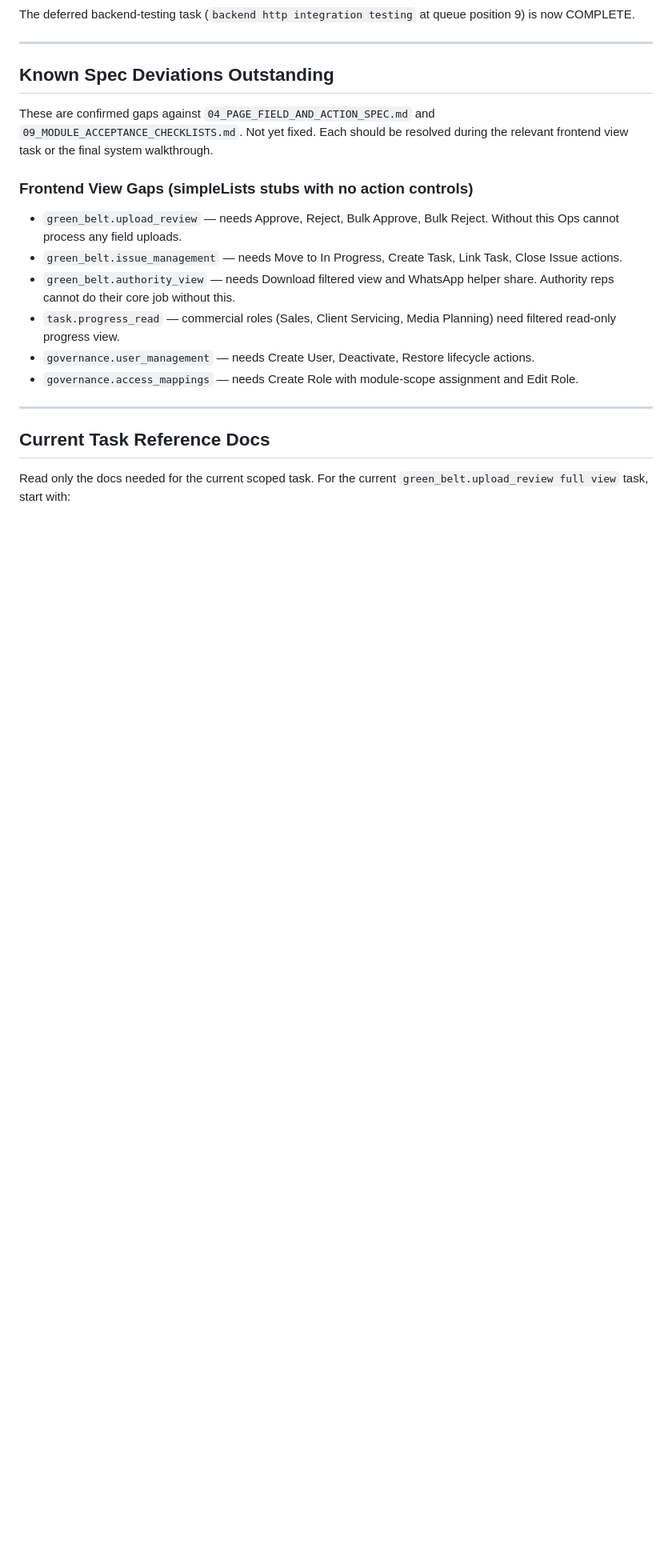
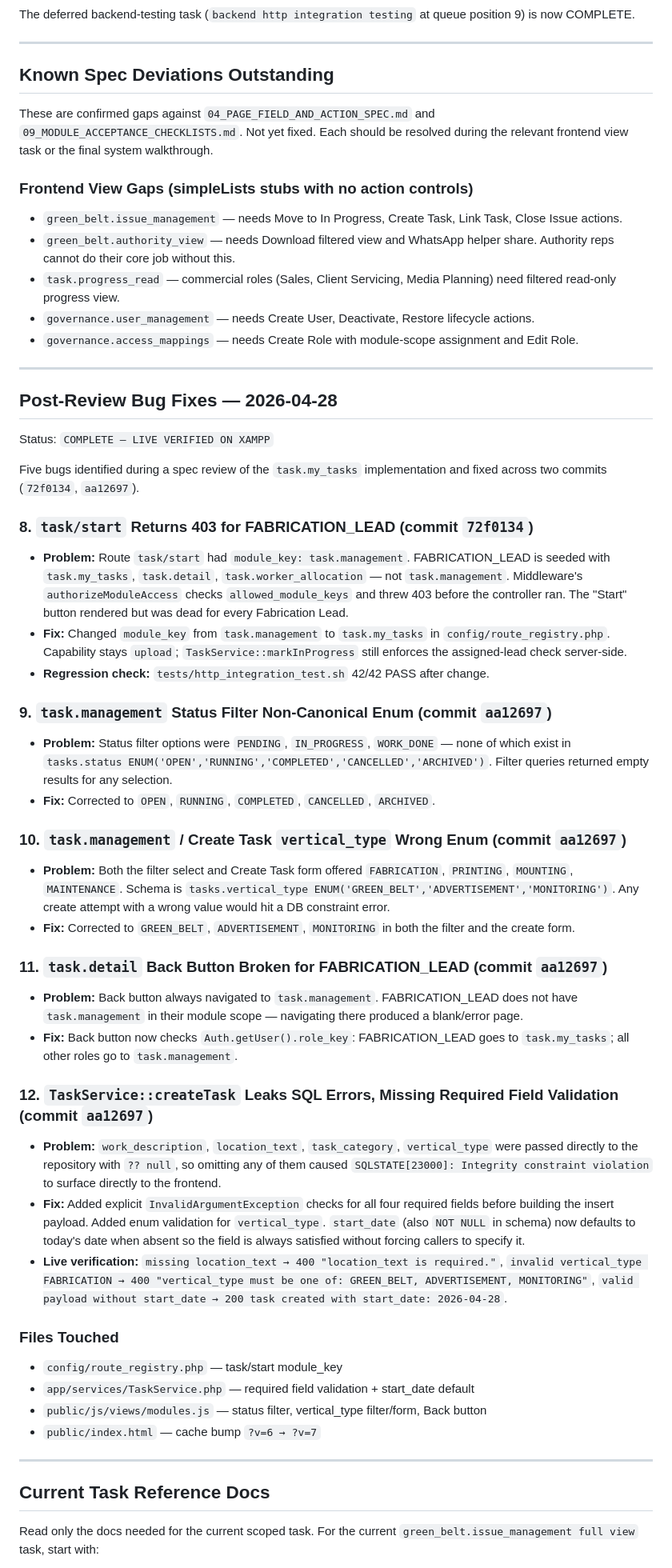
Before and after one commit to realsanjaysharma/skite-ops, a Markdown page: docs/11_build_specs/10_IMPLEMENTATION_PROGRESS.md, the part around one of its changes. Shown at 80% size. GitHub-like rendering; blank space fills up the shorter version.

```diff
--- a/docs/11_build_specs/10_IMPLEMENTATION_PROGRESS.md
+++ b/docs/11_build_specs/10_IMPLEMENTATION_PROGRESS.md
@@ -1170,7 +1170,6 @@ The deferred backend-testing task (`backend http integration testing` at queue p
 These are confirmed gaps against `04_PAGE_FIELD_AND_ACTION_SPEC.md` and `09_MODULE_ACCEPTANCE_CHECKLISTS.md`. Not yet fixed. Each should be resolved during the relevant frontend view task or the final system walkthrough.
 
 ### Frontend View Gaps (simpleLists stubs with no action controls)
-- `green_belt.upload_review` — needs Approve, Reject, Bulk Approve, Bulk Reject. Without this Ops cannot process any field uploads.
 - `green_belt.issue_management` — needs Move to In Progress, Create Task, Link Task, Close Issue actions.
 - `green_belt.authority_view` — needs Download filtered view and WhatsApp helper share. Authority reps cannot do their core job without this.
 - `task.progress_read` — commercial roles (Sales, Client Servicing, Media Planning) need filtered read-only progress view.
@@ -1179,8 +1178,44 @@ These are confirmed gaps against `04_PAGE_FIELD_AND_ACTION_SPEC.md` and `09_MODU
 
 ---
 
+## Post-Review Bug Fixes — 2026-04-28
+
+Status: `COMPLETE — LIVE VERIFIED ON XAMPP`
+
+Five bugs identified during a spec review of the `task.my_tasks` implementation and fixed across two commits (`72f0134`, `aa12697`).
+
+### 8. `task/start` Returns 403 for FABRICATION_LEAD (commit `72f0134`)
+- **Problem:** Route `task/start` had `module_key: task.management`. FABRICATION_LEAD is seeded with `task.my_tasks`, `task.detail`, `task.worker_allocation` — not `task.management`. Middleware's `authorizeModuleAccess` checks `allowed_module_keys` and threw 403 before the controller ran. The "Start" button rendered but was dead for every Fabrication Lead.
+- **Fix:** Changed `module_key` from `task.management` to `task.my_tasks` in `config/route_registry.php`. Capability stays `upload`; `TaskService::markInProgress` still enforces the assigned-lead check server-side.
+- **Regression check:** `tests/http_integration_test.sh` 42/42 PASS after change.
+
+### 9. `task.management` Status Filter Non-Canonical Enum (commit `aa12697`)
+- **Problem:** Status filter options were `PENDING`, `IN_PROGRESS`, `WORK_DONE` — none of which exist in `tasks.status ENUM('OPEN','RUNNING','COMPLETED','CANCELLED','ARCHIVED')`. Filter queries returned empty results for any selection.
+- **Fix:** Corrected to `OPEN`, `RUNNING`, `COMPLETED`, `CANCELLED`, `ARCHIVED`.
+
+### 10. `task.management` / Create Task `vertical_type` Wrong Enum (commit `aa12697`)
+- **Problem:** Both the filter select and Create Task form offered `FABRICATION`, `PRINTING`, `MOUNTING`, `MAINTENANCE`. Schema is `tasks.vertical_type ENUM('GREEN_BELT','ADVERTISEMENT','MONITORING')`. Any create attempt with a wrong value would hit a DB constraint error.
+- **Fix:** Corrected to `GREEN_BELT`, `ADVERTISEMENT`, `MONITORING` in both the filter and the create form.
+
+### 11. `task.detail` Back Button Broken for FABRICATION_LEAD (commit `aa12697`)
+- **Problem:** Back button always navigated to `task.management`. FABRICATION_LEAD does not have `task.management` in their module scope — navigating there produced a blank/error page.
+- **Fix:** Back button now checks `Auth.getUser().role_key`: FABRICATION_LEAD goes to `task.my_tasks`; all other roles go to `task.management`.
+
+### 12. `TaskService::createTask` Leaks SQL Errors, Missing Required Field Validation (commit `aa12697`)
+- **Problem:** `work_description`, `location_text`, `task_category`, `vertical_type` were passed directly to the repository with `?? null`, so omitting any of them caused `SQLSTATE[23000]: Integrity constraint violation` to surface directly to the frontend.
+- **Fix:** Added explicit `InvalidArgumentException` checks for all four required fields before building the insert payload. Added enum validation for `vertical_type`. `start_date` (also `NOT NULL` in schema) now defaults to today's date when absent so the field is always satisfied without forcing callers to specify it.
+- **Live verification:** `missing location_text → 400 "location_text is required."`, `invalid vertical_type FABRICATION → 400 "vertical_type must be one of: GREEN_BELT, ADVERTISEMENT, MONITORING"`, `valid payload without start_date → 200 task created with start_date: 2026-04-28`.
+
+### Files Touched
+- `config/route_registry.php` — task/start module_key
+- `app/services/TaskService.php` — required field validation + start_date default
+- `public/js/views/modules.js` — status filter, vertical_type filter/form, Back button
+- `public/index.html` — cache bump `?v=6 → ?v=7`
+
+---
+
 ## Current Task Reference Docs
 
 Read only the docs needed for the current scoped task.
-For the current `green_belt.upload_review full view` task, start with:
+For the current `green_belt.issue_management full view` task, start with:
 
```
Also changed, not shown: other parts of docs/11_build_specs/10_IMPLEMENTATION_PROGRESS.md (+12 -14 lines).
